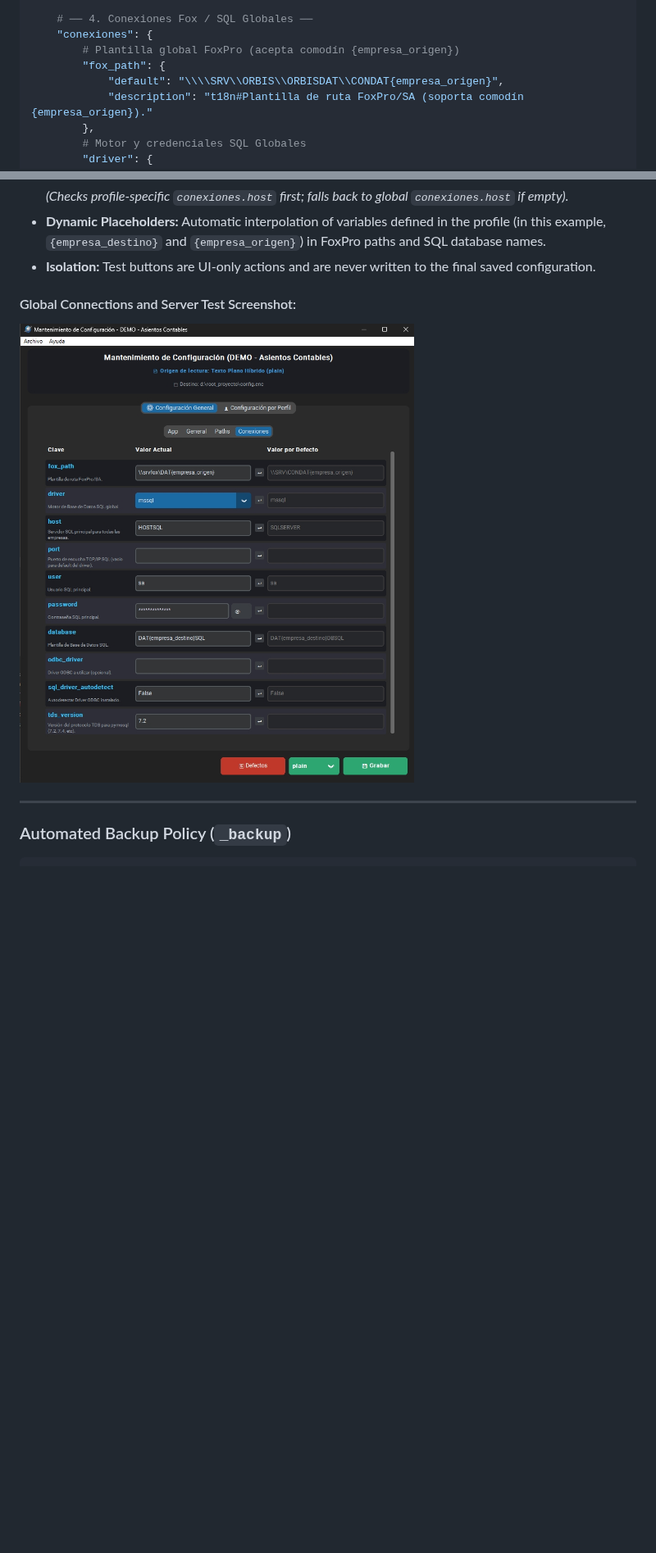
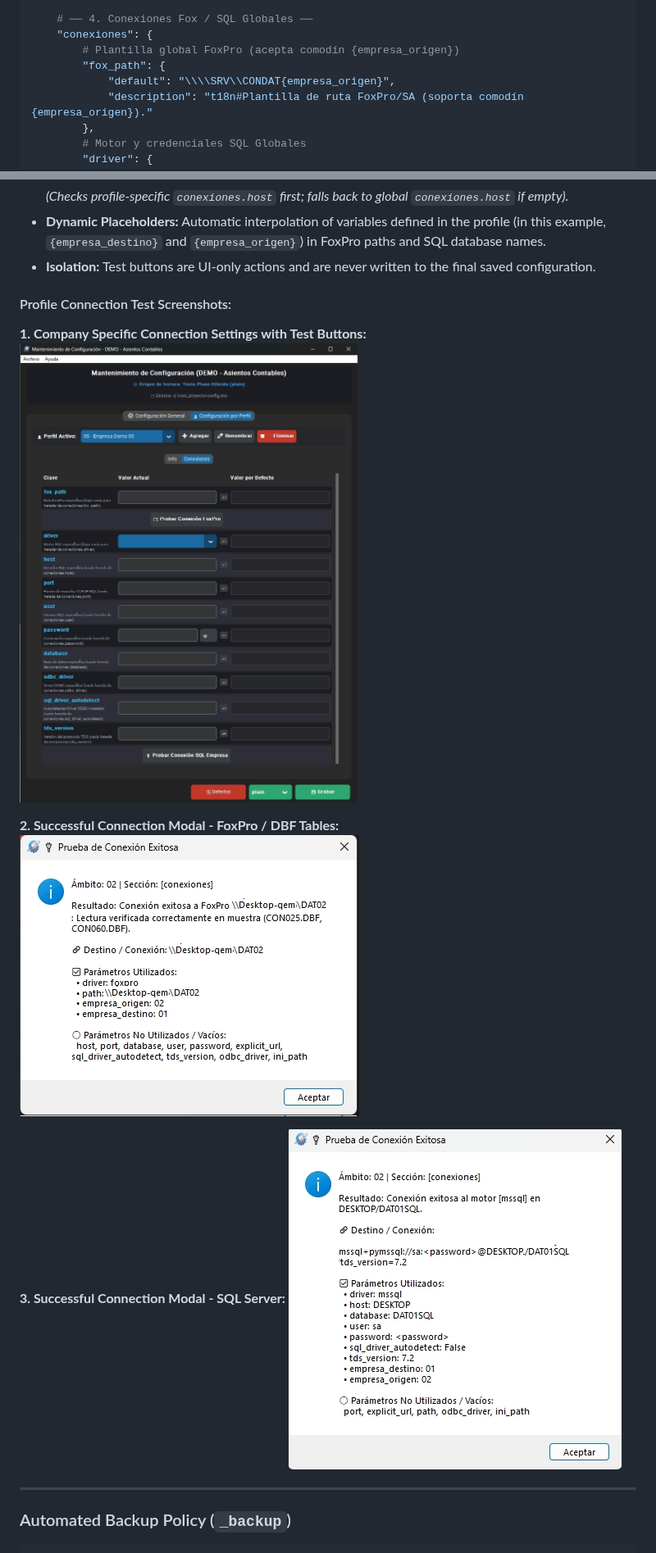
Before and after one commit to borispinto/pkg-asiscfg, a Markdown page: README.en.md, 2 parts joined by grey strips. Shown at 82% size. Drawn GitHub-style; pictures changed too: README.IMG/img_conection_fox_ok.jpg (added), README.IMG/img_conection_sql_ok.jpg (added); blank space fills up the shorter version.

```diff
--- a/README.en.md
+++ b/README.en.md
@@ -426,7 +429,7 @@ DEFAULT_CONFIG: Dict[str, Any] = {
     "conexiones": {
         # Plantilla global FoxPro (acepta comodín {empresa_origen})
         "fox_path": {
-            "default": "\\\\SRV\\ORBIS\\ORBISDAT\\CONDAT{empresa_origen}",
+            "default": "\\\\SRV\\CONDAT{empresa_origen}",
             "description": "t18n#Plantilla de ruta FoxPro/SA (soporta comodín {empresa_origen})."
         },
         # Motor y credenciales SQL Globales
@@ -592,8 +595,17 @@ Allow testing database connectivity directly from the UI with `"type": "test_con
 - **Dynamic Placeholders:** Automatic interpolation of variables defined in the profile (in this example, `{empresa_destino}` and `{empresa_origen}`) in FoxPro paths and SQL database names.
 - **Isolation:** Test buttons are UI-only actions and are never written to the final saved configuration.
 
-#### Global Connections and Server Test Screenshot:
-![Global Connections and Server Test](README.IMG/img_conexiones.jpg)
+#### Profile Connection Test Screenshots:
+
+**1. Company Specific Connection Settings with Test Buttons:**
+![Profile Connection Settings with Test Buttons](README.IMG/img_perfil_conexiones.jpg)
+
+**2. Successful Connection Modal - FoxPro / DBF Tables:**
+![FoxPro Connection Successful](README.IMG/img_conection_fox_ok.jpg)
+
+**3. Successful Connection Modal - SQL Server:**
+![SQL Server Connection Successful](README.IMG/img_conection_sql_ok.jpg)
+
 
 
 ---
```
Also changed, not shown: other parts of README.en.md (+5 -2 lines), README.md (+17 -5 lines).
